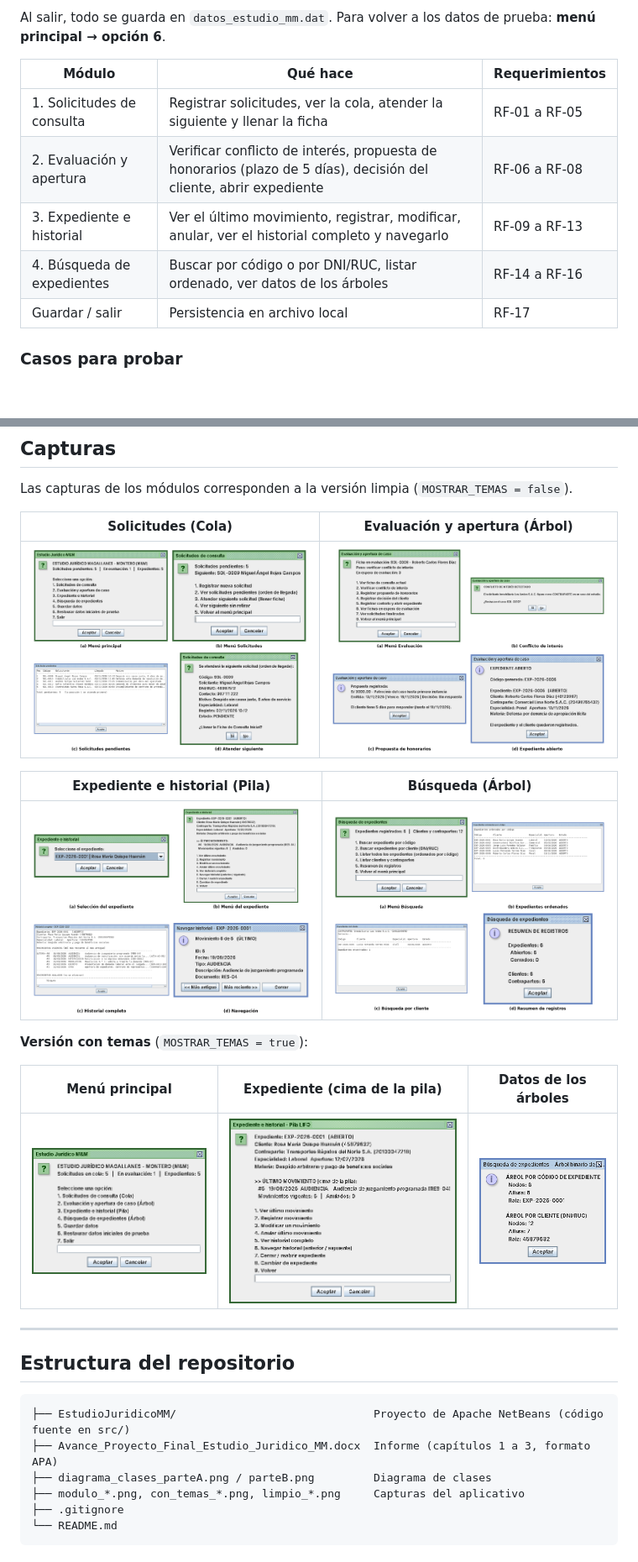
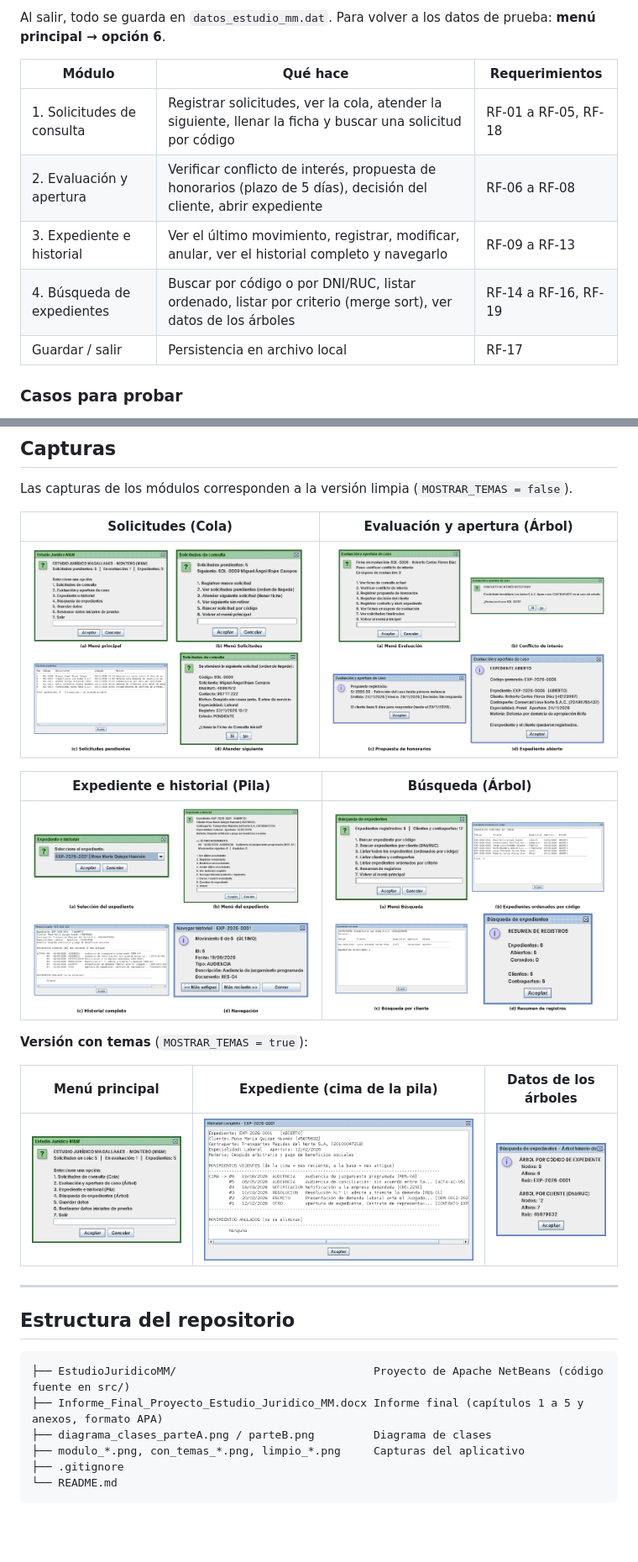
Before and after one commit to alexandra585/AlgortimoEstructuraDatos_EstudioM-M, a Markdown page: README.md, 2 parts joined by grey strips. Shown at 84% size. Drawn GitHub-style; pictures changed too: con_temas_expediente.png, modulo_busqueda.png, modulo_evaluacion.png; blank space fills up the shorter version.

Commit message:
Add files via upload
Informe final, README e imagenes actualizadas

````diff
--- a/README.md
+++ b/README.md
@@ -140,10 +149,10 @@ Al salir, todo se guarda en `datos_estudio_mm.dat`. Para volver a los datos de p
 
 | Módulo | Qué hace | Requerimientos |
 |---|---|---|
-| 1. Solicitudes de consulta | Registrar solicitudes, ver la cola, atender la siguiente y llenar la ficha | RF-01 a RF-05 |
+| 1. Solicitudes de consulta | Registrar solicitudes, ver la cola, atender la siguiente, llenar la ficha y buscar una solicitud por código | RF-01 a RF-05, RF-18 |
 | 2. Evaluación y apertura | Verificar conflicto de interés, propuesta de honorarios (plazo de 5 días), decisión del cliente, abrir expediente | RF-06 a RF-08 |
 | 3. Expediente e historial | Ver el último movimiento, registrar, modificar, anular, ver el historial completo y navegarlo | RF-09 a RF-13 |
-| 4. Búsqueda de expedientes | Buscar por código o por DNI/RUC, listar ordenado, ver datos de los árboles | RF-14 a RF-16 |
+| 4. Búsqueda de expedientes | Buscar por código o por DNI/RUC, listar ordenado, listar por criterio (merge sort), ver datos de los árboles | RF-14 a RF-16, RF-19 |
 | Guardar / salir | Persistencia en archivo local | RF-17 |
 
 ### Casos para probar
@@ -210,7 +240,7 @@ Las capturas de los módulos corresponden a la versión limpia (`MOSTRAR_TEMAS =
 
 ```
 ├── EstudioJuridicoMM/                              Proyecto de Apache NetBeans (código fuente en src/)
-├── Avance_Proyecto_Final_Estudio_Juridico_MM.docx  Informe (capítulos 1 a 3, formato APA)
+├── Informe_Final_Proyecto_Estudio_Juridico_MM.docx Informe final (capítulos 1 a 5 y anexos, formato APA)
 ├── diagrama_clases_parteA.png / parteB.png         Diagrama de clases
 ├── modulo_*.png, con_temas_*.png, limpio_*.png     Capturas del aplicativo
 ├── .gitignore
````
Also changed, not shown: other parts of README.md (+36 -6 lines), 3 other files.
